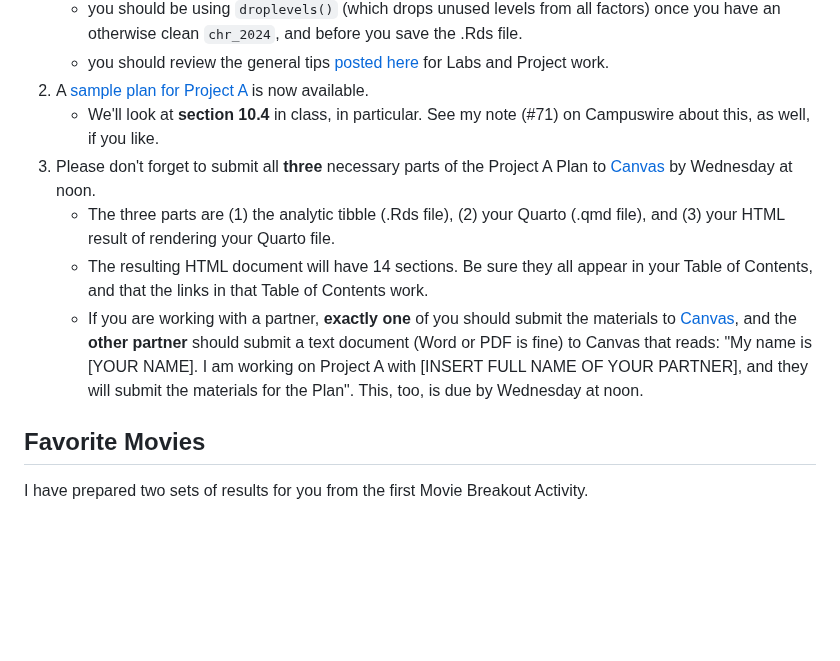
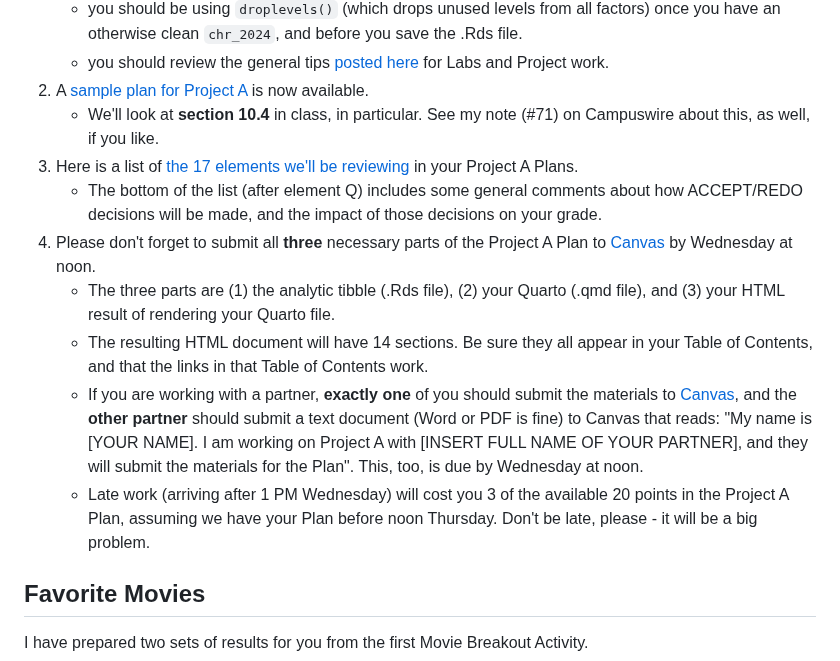
Before and after one commit to THOMASELOVE/431-classes-2024, a Markdown page: class09/README.md, the part around the change. Rendered like a GitHub page; blank space fills up the shorter version.

```diff
--- a/class09/README.md
+++ b/class09/README.md
@@ -33,10 +33,13 @@ Class | Date | Slides | Word .docx | Quarto .qmd | Recording
     - you should review the general tips [posted here](https://github.com/THOMASELOVE/431-labs-2024/blob/main/tips.md) for Labs and Project work.
 2. A [sample plan for Project A](https://rpubs.com/TELOVE/ProjectA-sample-plan-431-2024) is now available.
     - We'll look at **section 10.4** in class, in particular. See my note (#71) on Campuswire about this, as well, if you like.
-3. Please don't forget to submit all **three** necessary parts of the Project A Plan to [Canvas](https://canvas.case.edu) by Wednesday at noon.
+3. Here is a list of [the 17 elements we'll be reviewing](https://github.com/THOMASELOVE/431-classes-2024/blob/main/projectA/plan_checklist.md) in your Project A Plans.
+    - The bottom of the list (after element Q) includes some general comments about how ACCEPT/REDO decisions will be made, and the impact of those decisions on your grade.
+4. Please don't forget to submit all **three** necessary parts of the Project A Plan to [Canvas](https://canvas.case.edu) by Wednesday at noon.
     - The three parts are (1) the analytic tibble (.Rds file), (2) your Quarto (.qmd file), and (3) your HTML result of rendering your Quarto file.
     - The resulting HTML document will have 14 sections. Be sure they all appear in your Table of Contents, and that the links in that Table of Contents work.
     - If you are working with a partner, **exactly one** of you should submit the materials to [Canvas](https://canvas.case.edu), and the **other partner** should submit a text document (Word or PDF is fine) to Canvas that reads: "My name is [YOUR NAME]. I am working on Project A with [INSERT FULL NAME OF YOUR PARTNER], and they will submit the materials for the Plan". This, too, is due by Wednesday at noon.
+    - Late work (arriving after 1 PM Wednesday) will cost you 3 of the available 20 points in the Project A Plan, assuming we have your Plan before noon Thursday. Don't be late, please - it will be a big problem.
 
 ## Favorite Movies
 
```
